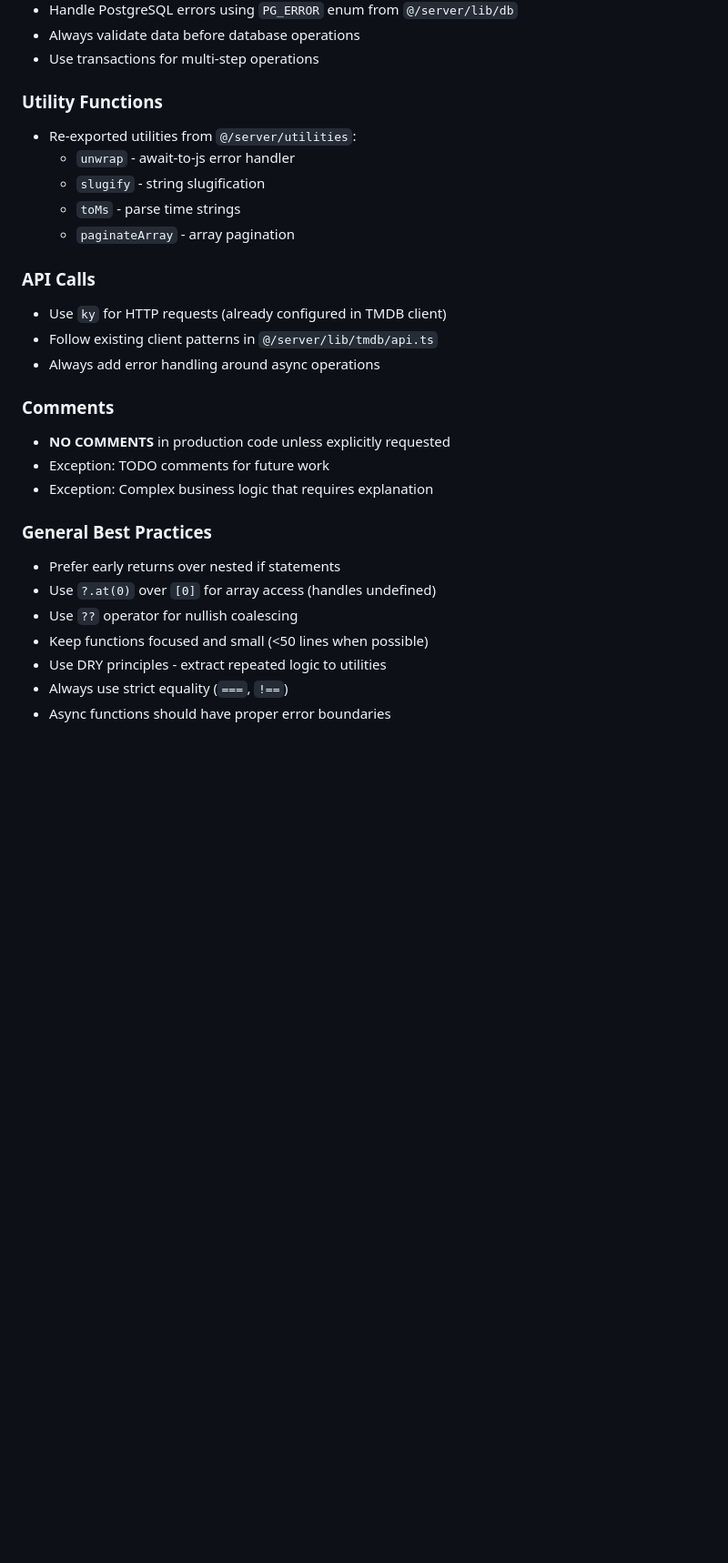
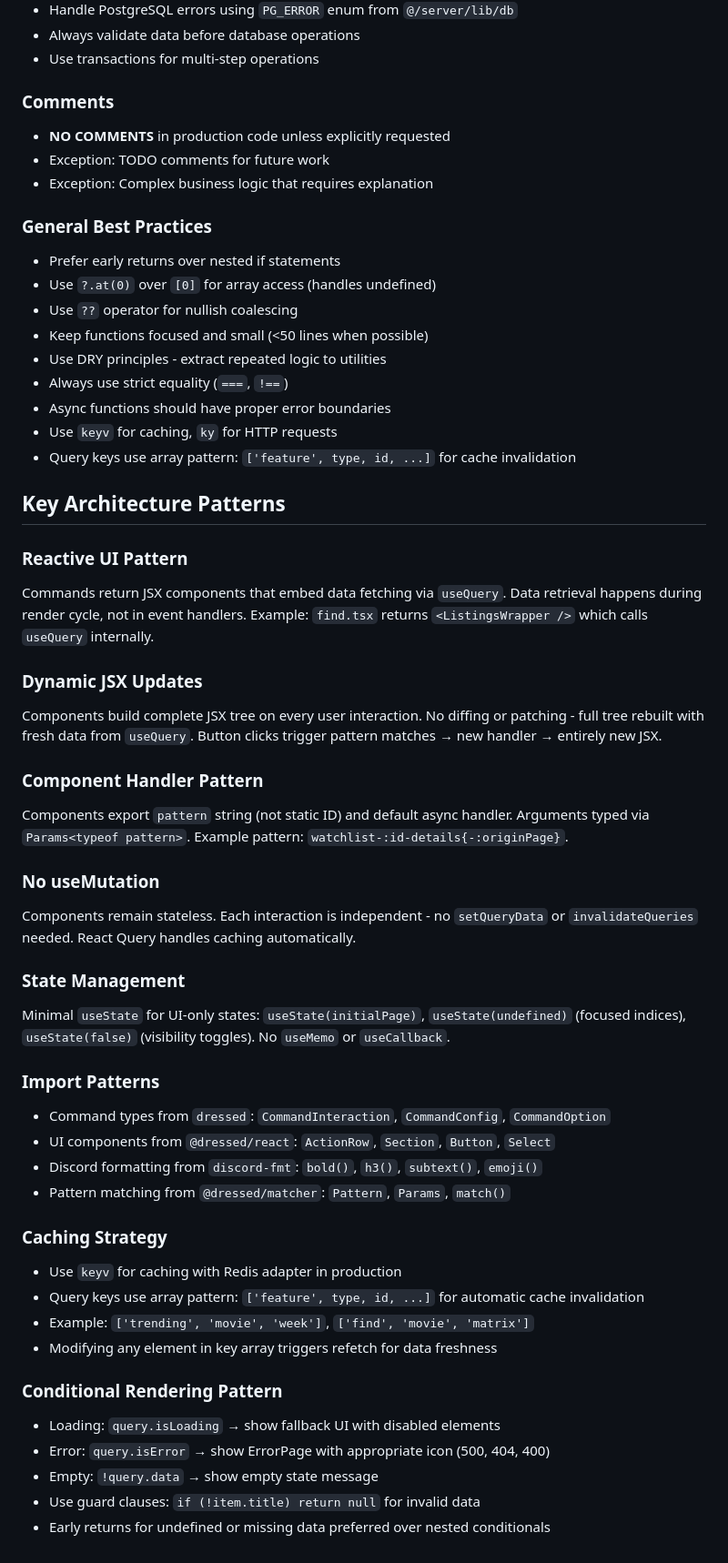
Before and after one commit to ShadyDonkey/torkin-bot, a Markdown page: AGENTS.md, the part around one of its changes. Shown at 91% size. Drawn GitHub-style; blank space fills up the shorter version.

Commit message:
update AGENTS

```diff
--- a/AGENTS.md
+++ b/AGENTS.md
@@ -85,24 +96,14 @@ biome check --write --files-ignored=no
 - Always validate data before database operations
 - Use transactions for multi-step operations
 
-### Utility Functions
-- Re-exported utilities from `@/server/utilities`:
-  - `unwrap` - await-to-js error handler
-  - `slugify` - string slugification
-  - `toMs` - parse time strings
-  - `paginateArray` - array pagination
+### Comments
 
-### API Calls
-- Use `ky` for HTTP requests (already configured in TMDB client)
-- Follow existing client patterns in `@/server/lib/tmdb/api.ts`
-- Always add error handling around async operations
-
-### Comments
 - **NO COMMENTS** in production code unless explicitly requested
 - Exception: TODO comments for future work
 - Exception: Complex business logic that requires explanation
 
 ### General Best Practices
+
 - Prefer early returns over nested if statements
 - Use `?.at(0)` over `[0]` for array access (handles undefined)
 - Use `??` operator for nullish coalescing
@@ -110,3 +111,49 @@ biome check --write --files-ignored=no
 - Use DRY principles - extract repeated logic to utilities
 - Always use strict equality (`===`, `!==`)
 - Async functions should have proper error boundaries
+- Use `keyv` for caching, `ky` for HTTP requests
+- Query keys use array pattern: `['feature', type, id, ...]` for cache invalidation
+
+## Key Architecture Patterns
+
+### Reactive UI Pattern
+
+Commands return JSX components that embed data fetching via `useQuery`. Data retrieval happens during render cycle, not in event handlers. Example: `find.tsx` returns `<ListingsWrapper />` which calls `useQuery` internally.
+
+### Dynamic JSX Updates
+
+Components build complete JSX tree on every user interaction. No diffing or patching - full tree rebuilt with fresh data from `useQuery`. Button clicks trigger pattern matches → new handler → entirely new JSX.
+
+### Component Handler Pattern
+
+Components export `pattern` string (not static ID) and default async handler. Arguments typed via `Params<typeof pattern>`. Example pattern: `watchlist-:id-details{-:originPage}`.
+
+### No useMutation
+
+Components remain stateless. Each interaction is independent - no `setQueryData` or `invalidateQueries` needed. React Query handles caching automatically.
+
+### State Management
+
+Minimal `useState` for UI-only states: `useState(initialPage)`, `useState(undefined)` (focused indices), `useState(false)` (visibility toggles). No `useMemo` or `useCallback`.
+
+### Import Patterns
+
+- Command types from `dressed`: `CommandInteraction`, `CommandConfig`, `CommandOption`
+- UI components from `@dressed/react`: `ActionRow`, `Section`, `Button`, `Select`
+- Discord formatting from `discord-fmt`: `bold()`, `h3()`, `subtext()`, `emoji()`
+- Pattern matching from `@dressed/matcher`: `Pattern`, `Params`, `match()`
+
+### Caching Strategy
+
+- Use `keyv` for caching with Redis adapter in production
+- Query keys use array pattern: `['feature', type, id, ...]` for automatic cache invalidation
+- Example: `['trending', 'movie', 'week']`, `['find', 'movie', 'matrix']`
+- Modifying any element in key array triggers refetch for data freshness
+
+### Conditional Rendering Pattern
+
+- Loading: `query.isLoading` → show fallback UI with disabled elements
+- Error: `query.isError` → show ErrorPage with appropriate icon (500, 404, 400)
+- Empty: `!query.data` → show empty state message
+- Use guard clauses: `if (!item.title) return null` for invalid data
+- Early returns for undefined or missing data preferred over nested conditionals
```
Also changed, not shown: other parts of AGENTS.md (+27 -16 lines).
